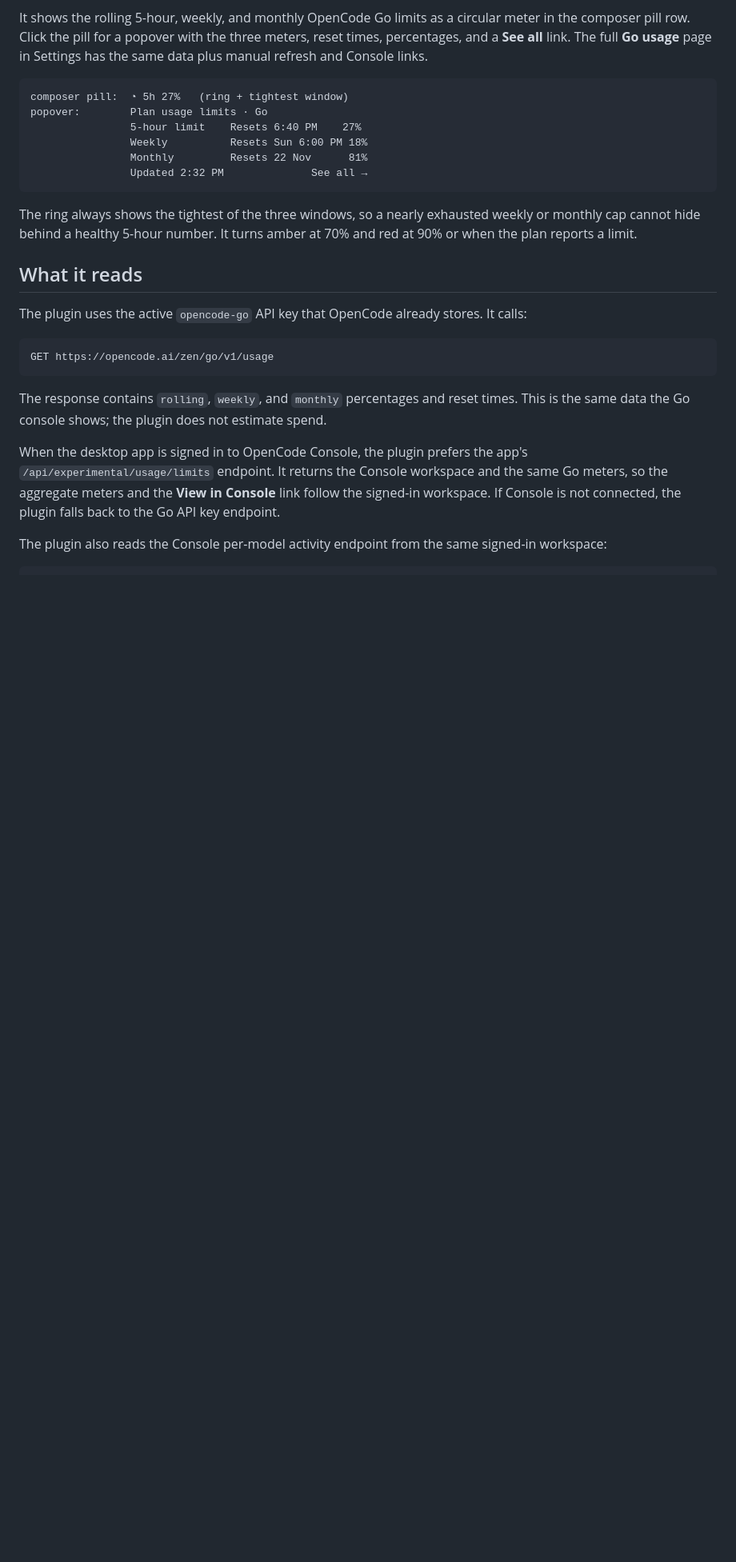
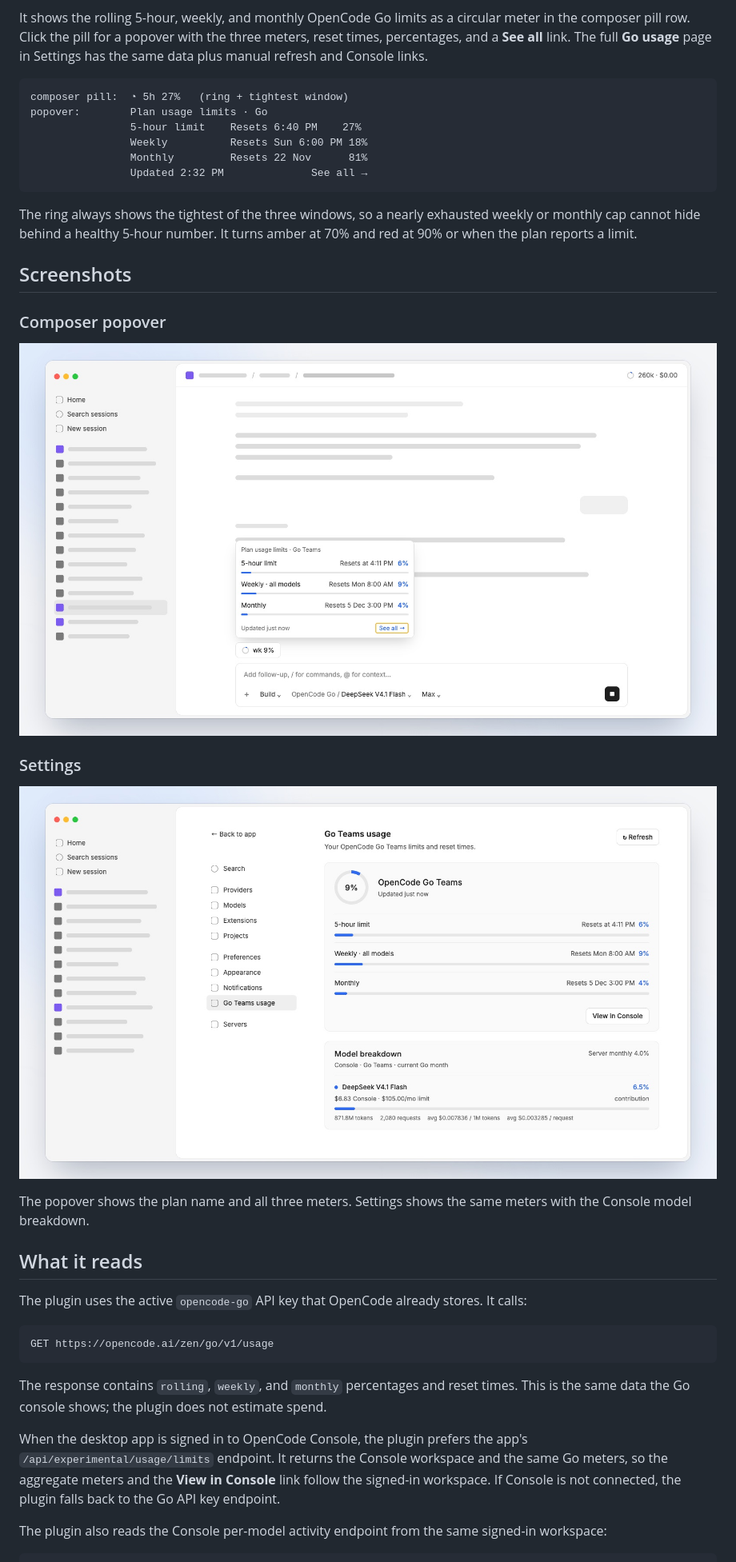
Before and after one commit to Jerit3787/opencode-go-usage, a Markdown page: README.md, the part around the change. Shown at 80% size. Rendered like a GitHub page; pictures changed too: docs/screenshots/popover.png (added), docs/screenshots/settings.png (added); blank space fills up the shorter version.

Commit message:
docs: add popover and settings screenshots

````diff
--- a/README.md
+++ b/README.md
@@ -14,6 +14,18 @@ popover:        Plan usage limits · Go
 ```
 
 The ring always shows the tightest of the three windows, so a nearly exhausted weekly or monthly cap cannot hide behind a healthy 5-hour number. It turns amber at 70% and red at 90% or when the plan reports a limit.
+
+## Screenshots
+
+### Composer popover
+
+![Usage popover in the composer](docs/screenshots/popover.png)
+
+### Settings
+
+![Go Teams usage in Settings](docs/screenshots/settings.png)
+
+The popover shows the plan name and all three meters. Settings shows the same meters with the Console model breakdown.
 
 ## What it reads
 
````
